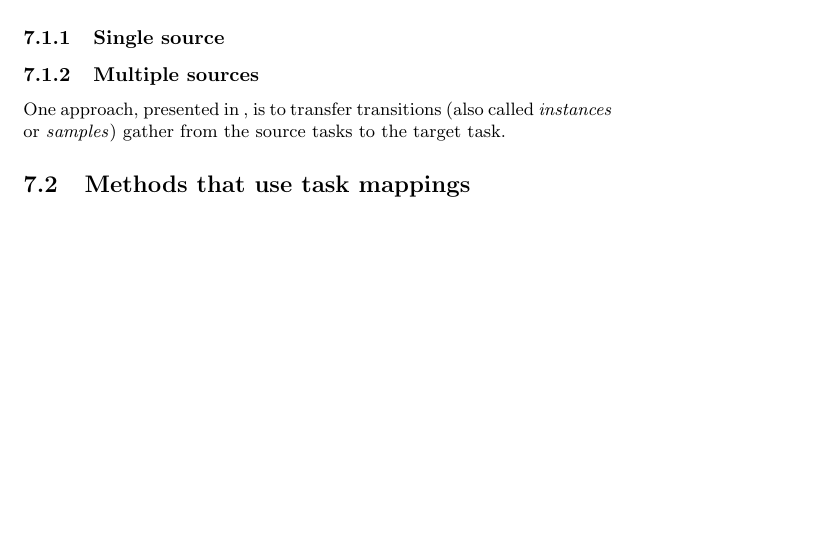
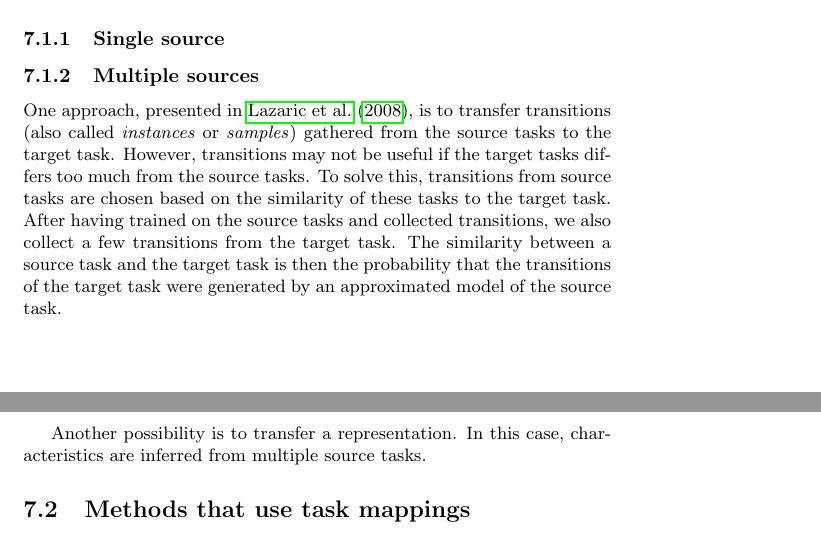
Before and after one commit to arnomoonens/Master-Thesis, a LaTeX document (main.tex): part of page 38 of 42 before the commit and two parts of pages 38 and 39 of 43 after it, the two joined at a grey line, cut so that both start at the same text, the shorter picture padded with empty space. Compiled offline with pdfLaTeX.

Commit message:
Instances transfer

```diff
--- a/main.tex
+++ b/main.tex
@@ -874,7 +874,10 @@ Earlier work was generally focused on transferring from one source task to a tar
 %Here something about sources-to-task
 \subsubsection{Multiple sources} % (fold)
 \label{ssub:multiple_sources}
-One approach, presented in , is to transfer transitions (also called \textit{instances} or \textit{samples}) gather from the source tasks to the target task.
+One approach, presented in \cite{lazaric2008transfer}, is to transfer transitions (also called \textit{instances} or \textit{samples}) gathered from the source tasks to the target task. However, transitions may not be useful if the target tasks differs too much from the source tasks. To solve this, transitions from source tasks are chosen based on the similarity of these tasks to the target task. After having trained on the source tasks and collected transitions, we also collect a few transitions from the target task. The similarity between a source task and the target task is then the probability that the transitions of the target task were generated by an approximated model of the source task.\\
+
+Another possibility is to transfer a representation. In this case, characteristics are inferred from multiple source tasks.
+
 % subsubsection multiple_sources (end)
 
 % subsection methods_that_don_t_use_task_mappings (end)
```
